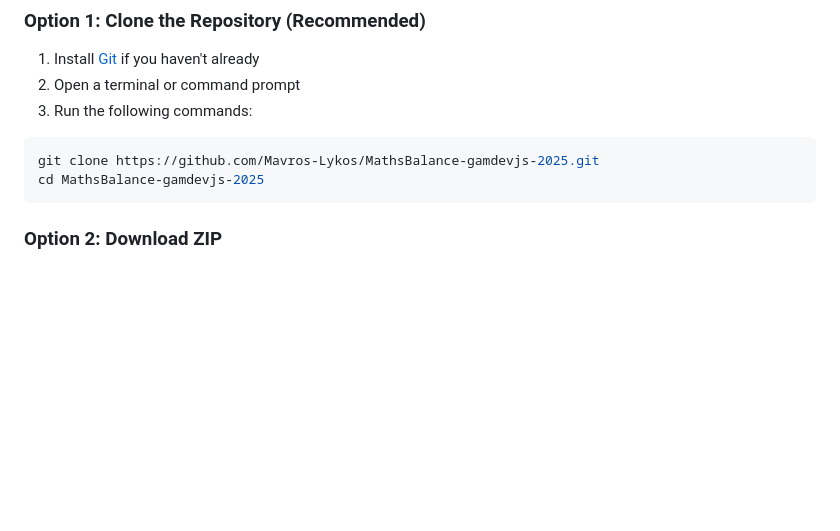
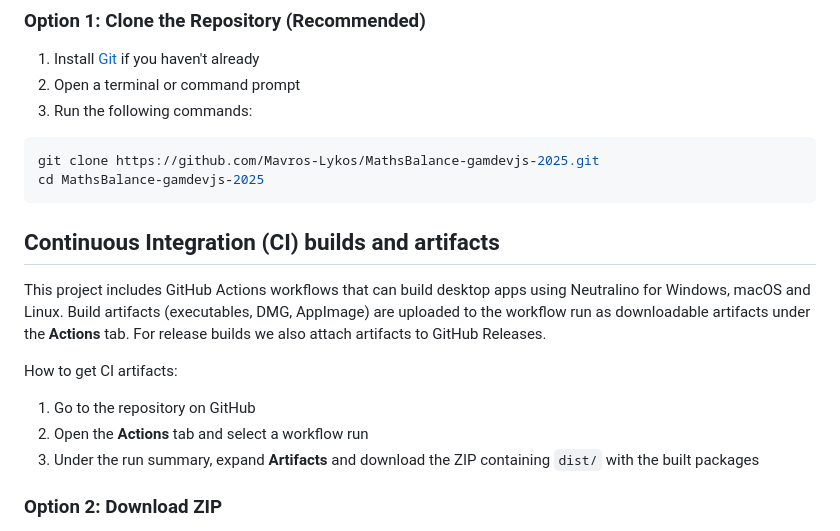
Before and after one commit to Mavros-Lykos/MathsBalance-gamdevjs-2025, a Markdown page: README.md, the part around the change. GitHub-like rendering; blank space fills up the shorter version.

````diff
--- a/README.md
+++ b/README.md
@@ -59,6 +59,17 @@ By solving these problems, players develop an intuitive understanding of how mat
 git clone https://github.com/Mavros-Lykos/MathsBalance-gamdevjs-2025.git
 cd MathsBalance-gamdevjs-2025
 ```
+
+## Continuous Integration (CI) builds and artifacts
+
+This project includes GitHub Actions workflows that can build desktop apps using Neutralino for Windows, macOS and Linux. Build artifacts (executables, DMG, AppImage) are uploaded to the workflow run as downloadable artifacts under the **Actions** tab. For release builds we also attach artifacts to GitHub Releases.
+
+How to get CI artifacts:
+
+1. Go to the repository on GitHub
+2. Open the **Actions** tab and select a workflow run
+3. Under the run summary, expand **Artifacts** and download the ZIP containing `dist/` with the built packages
+
 
 ### Option 2: Download ZIP
 
````
